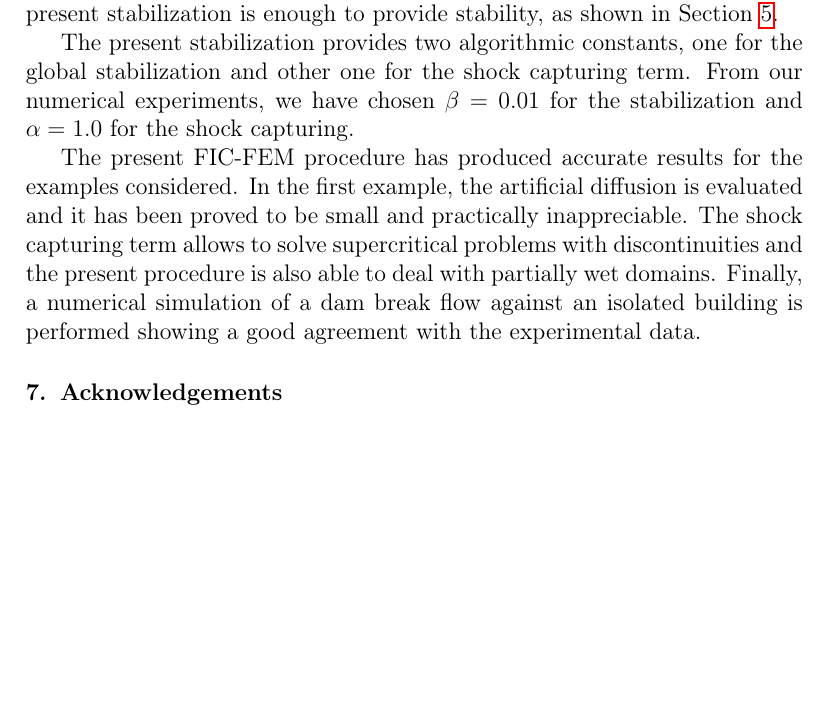
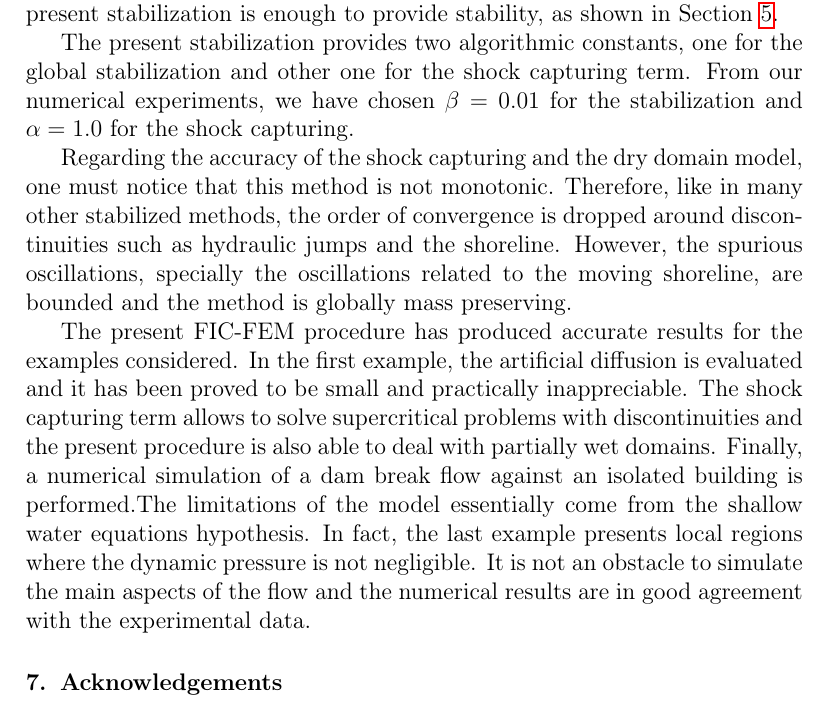
Before and after one commit to miguelmaso/stabilization, a LaTeX paper (main.tex): part of page 32 of 33, cut so that both start at the same text, the shorter picture padded with empty space. Compiled offline with pdfLaTeX.

Commit message:
enhance conclusion

```diff
--- a/main.tex
+++ b/main.tex
@@ -1052,8 +1052,11 @@ The present extension of the FIC-procedure to the shallow water equations uses t
 
 The present stabilization provides two algorithmic constants, one for the global stabilization and other one for the shock capturing term. From our numerical experiments, we have chosen $\beta=0.01$ for the stabilization and $\alpha=1.0$ for the shock capturing.
 
+Regarding the accuracy of the shock capturing and the dry domain model, one must notice that this method is not monotonic. Therefore, like in many other stabilized methods, the order of convergence is dropped around discontinuities such as hydraulic jumps and the shoreline. However, the spurious oscillations, specially the oscillations related to the moving shoreline, are bounded and the method is globally mass preserving.
+
 The present FIC-FEM procedure has produced accurate results for the examples considered.
-In the first example, the artificial diffusion is evaluated and it has been proved to be small and practically inappreciable. The shock capturing term allows to solve supercritical problems with discontinuities and the present procedure is also able to deal with partially wet domains. Finally, a numerical simulation of a dam break flow against an isolated building is performed showing a good agreement with the experimental data.
+In the first example, the artificial diffusion is evaluated and it has been proved to be small and practically inappreciable. The shock capturing term allows to solve supercritical problems with discontinuities and the present procedure is also able to deal with partially wet domains. Finally, a numerical simulation of a dam break flow against an isolated building is performed.% showing a good agreement with the experimental data.
+The limitations of the model essentially come from the shallow water equations hypothesis. In fact, the last example presents local regions where the dynamic pressure is not negligible. It is not an obstacle to simulate the main aspects of the flow and the numerical results are in good agreement with the experimental data.
 
 
 
```
